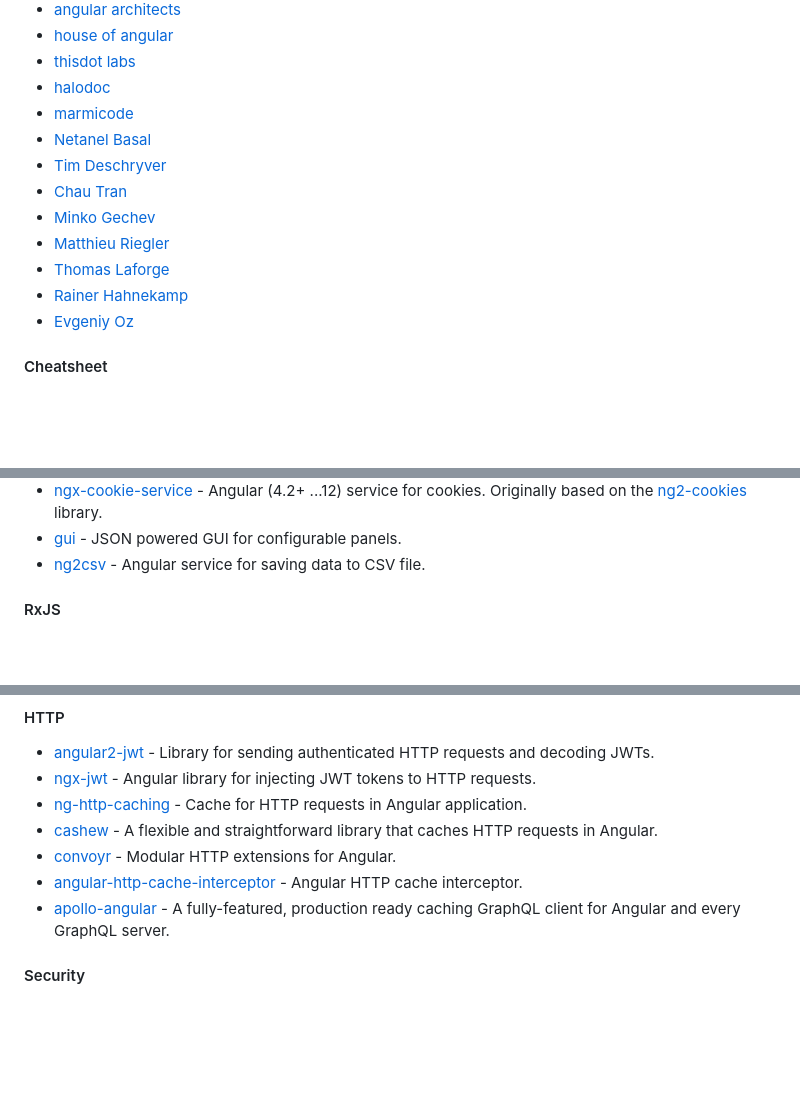
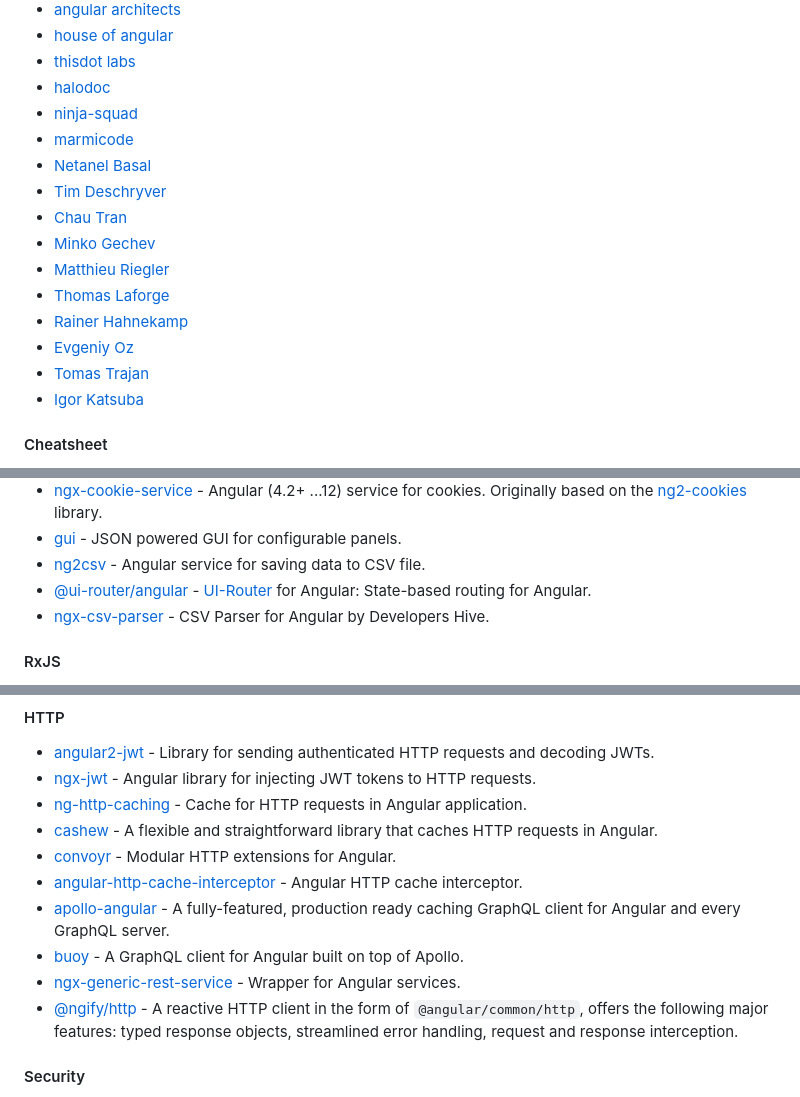
Before and after one commit to francomattar/awesome-git-angular, a Markdown page: README.md, 3 parts joined by grey strips. GitHub-like rendering; blank space fills up the shorter version.

Commit message:
feat: more http, blogs,etc (#622)

```diff
--- a/README.md
+++ b/README.md
@@ -222,6 +222,7 @@ Table of contents:
 * [house of angular](https://houseofangular.io/blog/)
 * [thisdot labs](https://www.thisdot.co/blog?tags=angular)
 * [halodoc](https://blogs.halodoc.io/tag/angular-2-2/)
+* [ninja-squad](https://blog.ninja-squad.com/)
 * [marmicode](https://marmicode.io/learn/everything)
 * [Netanel Basal](https://medium.com/@netbasal)
 * [Tim Deschryver](https://timdeschryver.dev/)
@@ -231,6 +232,8 @@ Table of contents:
 * [Thomas Laforge](https://medium.com/@thomas.laforge)
 * [Rainer Hahnekamp](https://medium.com/@rainer-hahnekamp)
 * [Evgeniy Oz](https://medium.com/@eugeniyoz)
+* [Tomas Trajan](https://tomastrajan.medium.com/)
+* [Igor Katsuba](https://blog.katsuba.dev/)
 
 #### Cheatsheet
 
@@ -875,6 +880,8 @@ for Bootstrap 5 & Angular 17.
 * [ngx-cookie-service](https://github.com/stevermeister/ngx-cookie-service) - Angular (4.2+ ...12) service for cookies. Originally based on the [ng2-cookies](https://github.com/BCJTI/ng2-cookies) library.
 * [gui](https://github.com/acrodata/gui) - JSON powered GUI for configurable panels.
 * [ng2csv](https://github.com/rars/ng2csv) - Angular service for saving data to CSV file.
+* [@ui-router/angular](https://github.com/ui-router/angular) - [UI-Router](https://ui-router.github.io) for Angular: State-based routing for Angular.
+* [ngx-csv-parser](https://github.com/tofiqquadri/ngx-csv-parser) - CSV Parser for Angular by Developers Hive.
 
 #### RxJS
 
@@ -938,6 +945,9 @@ for Bootstrap 5 & Angular 17.
 * [convoyr](https://github.com/jscutlery/convoyr) - Modular HTTP extensions for Angular.
 * [angular-http-cache-interceptor](https://github.com/patrikx3/angular-http-cache-interceptor) - Angular HTTP cache interceptor.
 * [apollo-angular](https://github.com/kamilkisiela/apollo-angular) - A fully-featured, production ready caching GraphQL client for Angular and every GraphQL server.
+* [buoy](https://github.com/buoy-graphql/buoy) - A GraphQL client for Angular built on top of Apollo.
+* [ngx-generic-rest-service](https://github.com/jm2097/ngx-generic-rest-service) - Wrapper for Angular services.
+* [@ngify/http](https://github.com/ngify/ngify/tree/main/packages/http) - A reactive HTTP client in the form of `@angular/common/http`, offers the following major features: typed response objects, streamlined error handling, request and response interception.
 
 #### Security
 
```
Also changed, not shown: other parts of README.md (+2 -0 lines).
